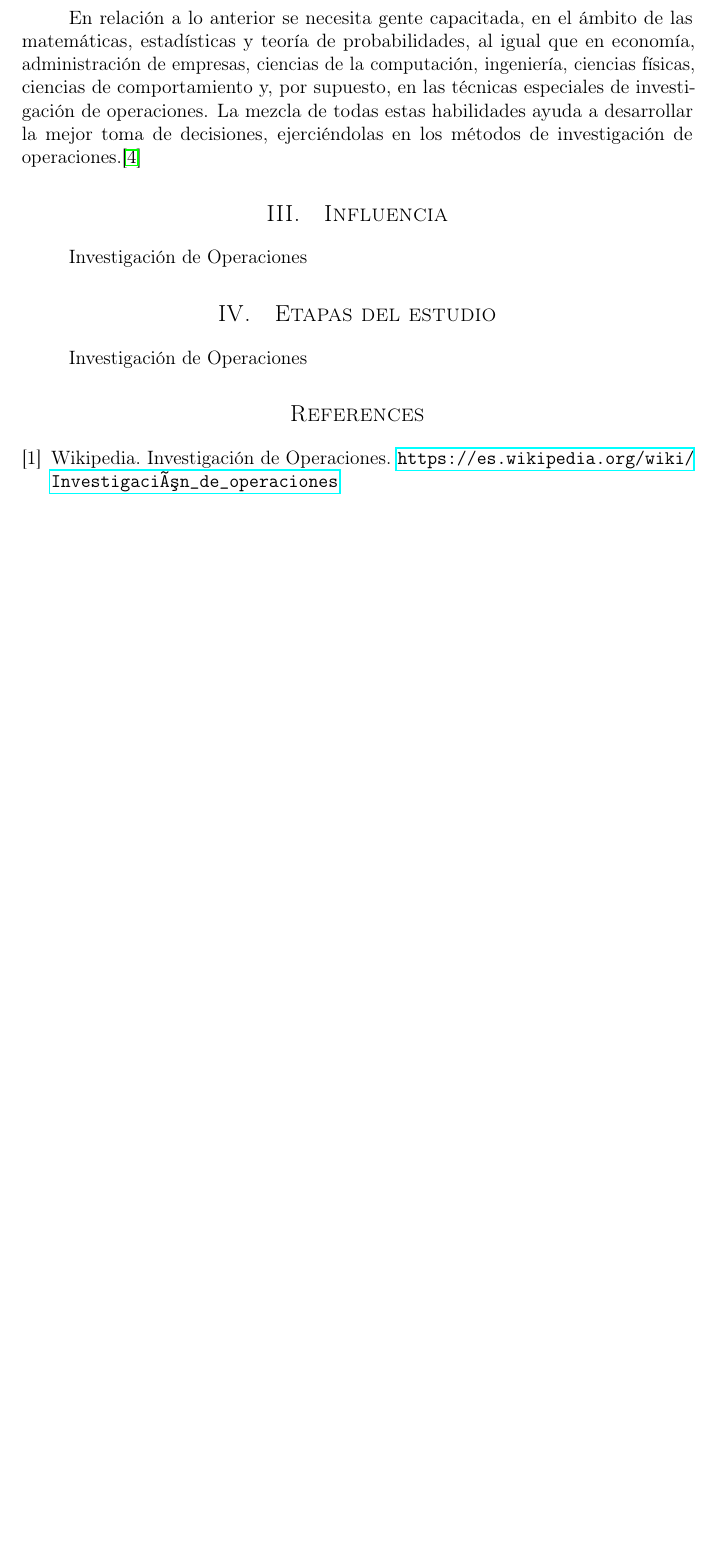
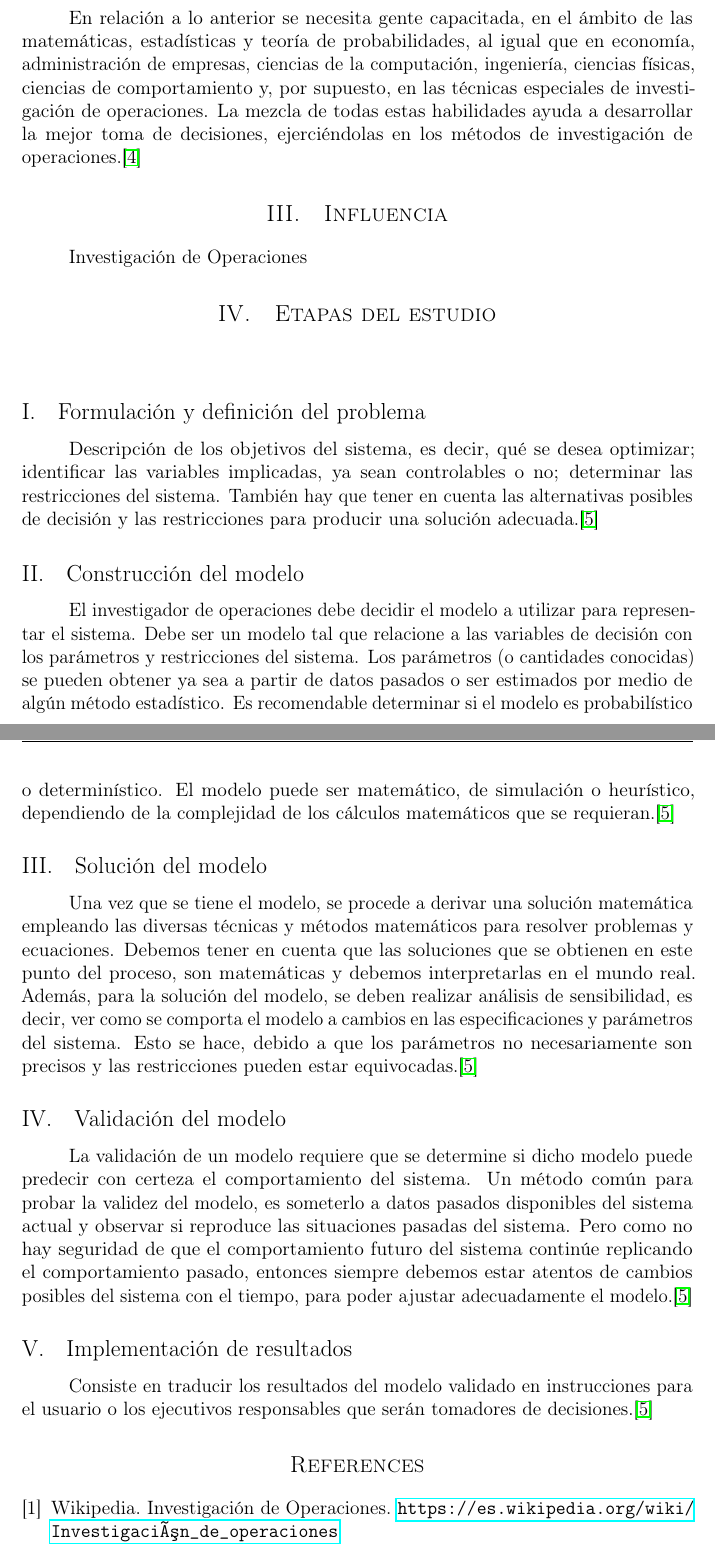
Before and after one commit to garciparedes/operations-research-task-what-is-it, a LaTeX paper (article.tex): part of page 3 of 3 before the commit and two parts of pages 3 and 4 of 4 after it, the two joined at a grey line, cut so that both start at the same text, the shorter picture padded with empty space. Compiled offline with pdfLaTeX.

Commit message:
Found steps of IO

```diff
--- a/article.tex
+++ b/article.tex
@@ -104,7 +104,31 @@
 
 	\section{Etapas del estudio}
 		\paragraph{}
-		Investigación de Operaciones
+
+		\subsection{Formulación y definición del problema}
+
+			\paragraph{}
+			Descripción de los objetivos del sistema, es decir, qué se desea optimizar; identificar las variables implicadas, ya sean controlables o no; determinar las restricciones del sistema. También hay que tener en cuenta las alternativas posibles de decisión y las restricciones para producir una solución adecuada.\cite{invdeop_IO}
+
+		\subsection{Construcción del modelo}
+
+			\paragraph{}
+			El investigador de operaciones debe decidir el modelo a utilizar para representar el sistema. Debe ser un modelo tal que relacione a las variables de decisión con los parámetros y restricciones del sistema. Los parámetros (o cantidades conocidas) se pueden obtener ya sea a partir de datos pasados o ser estimados por medio de algún método estadístico. Es recomendable determinar si el modelo es probabilístico o determinístico. El modelo puede ser matemático, de simulación o heurístico, dependiendo de la complejidad de los cálculos matemáticos que se requieran.\cite{invdeop_IO}
+
+		\subsection{Solución del modelo}
+
+			\paragraph{}
+			Una vez que se tiene el modelo, se procede a derivar una solución matemática empleando las diversas técnicas y métodos matemáticos para resolver problemas y ecuaciones. Debemos tener en cuenta que las soluciones que se obtienen en este punto del proceso, son matemáticas y debemos interpretarlas en el mundo real. Además, para la solución del modelo, se deben realizar análisis de sensibilidad, es decir, ver como se comporta el modelo a cambios en las especificaciones y parámetros del sistema. Esto se hace, debido a que los parámetros no necesariamente son precisos y las restricciones pueden estar equivocadas.\cite{invdeop_IO}
+
+		\subsection{Validación del modelo}
+
+			\paragraph{}
+			La validación de un modelo requiere que se determine si dicho modelo puede predecir con certeza el comportamiento del sistema. Un método común para probar la validez del modelo, es someterlo a datos pasados disponibles del sistema actual y observar si reproduce las situaciones pasadas del sistema. Pero como no hay seguridad de que el comportamiento futuro del sistema continúe replicando el comportamiento pasado, entonces siempre debemos estar atentos de cambios posibles del sistema con el tiempo, para poder ajustar adecuadamente el modelo.\cite{invdeop_IO}
+
+		\subsection{Implementación de resultados}
+
+			\paragraph{}
+			Consiste en traducir los resultados del modelo validado en instrucciones para el usuario o los ejecutivos responsables que serán tomadores de decisiones.\cite{invdeop_IO}
 
 
 %----------------------------------------------------------------------------------------
```
Also changed, not shown: article.pdf, article.tex (2 more changed lines).
